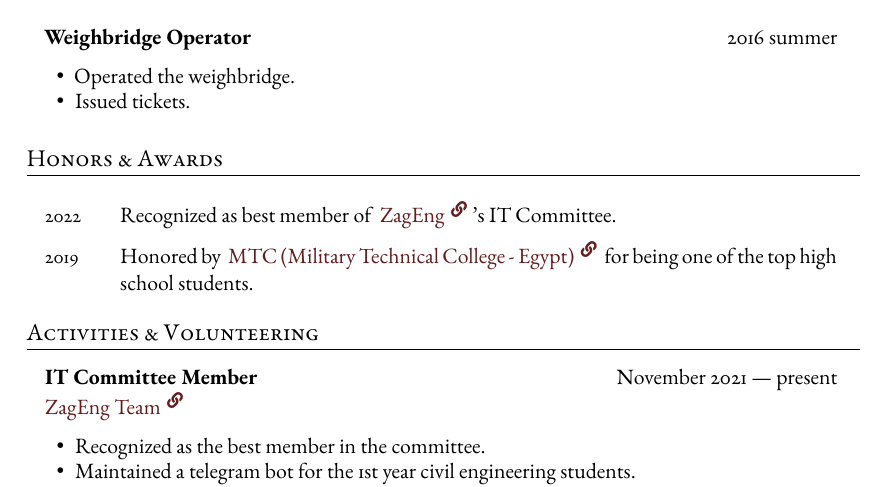
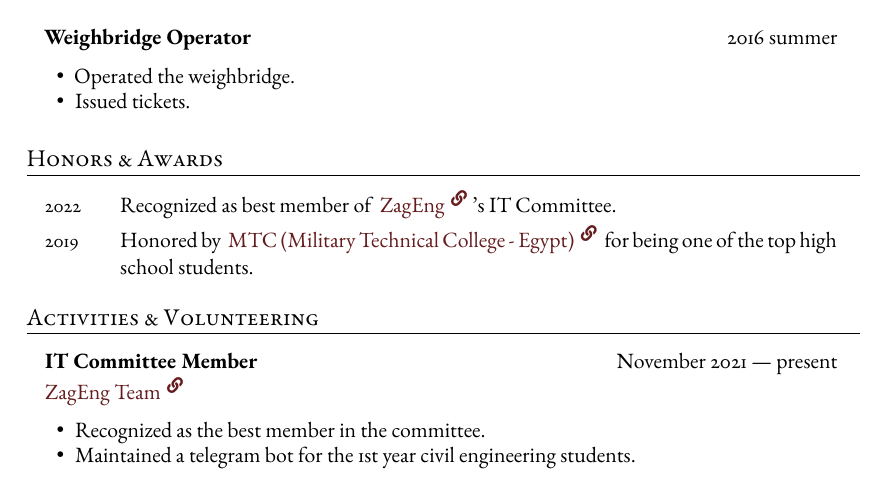
Before and after one commit to MuhammadSawalhy/cv, a LaTeX document (template.tex, which reads components/datelist.tex): part of page 1 of 3, cut so that both start at the same text. Compiled offline with XeLaTeX.

Commit message:
refactor datelist, remove the space before the 1st row

```diff
--- a/components/datelist.tex
+++ b/components/datelist.tex
@@ -2,7 +2,8 @@
 {
     \begingroup
     \setlength{\tabcolsep}{0mm} % Default value: 6pt
-    \renewcommand{\arraystretch}{1.5} % Default value: 1
+    \renewcommand{\arraystretch}{1.3} % Default value: 1
+	\vspace{-0.3em} % fix the effect of \arraystretch on the first row
 	\begin{tabular}{l l}
 }
 {
```
Also changed, not shown: components/entrylist.tex (+1 -0 lines).
